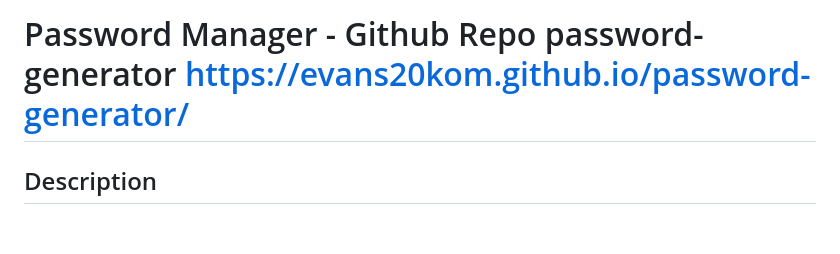
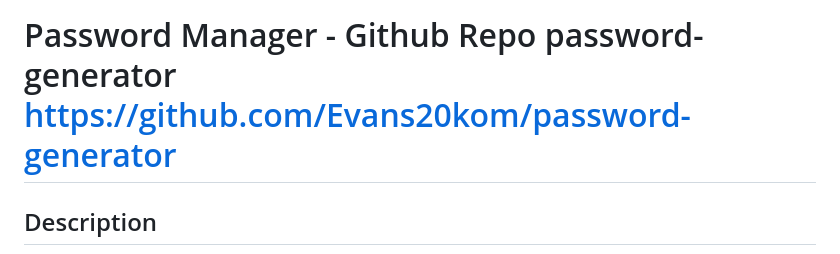
Before and after one commit to Evans20kom/password-generator, a Markdown page: README.md, the part around one of its changes. Drawn GitHub-style; blank space fills up the shorter version.

```diff
--- a/README.md
+++ b/README.md
@@ -1,4 +1,4 @@
-# Password Manager - Github Repo password-generator https://evans20kom.github.io/password-generator/
+# Password Manager - Github Repo password-generator https://github.com/Evans20kom/password-generator
 
 
 ## Description
```
Also changed, not shown: other parts of README.md (+1 -1 lines).
